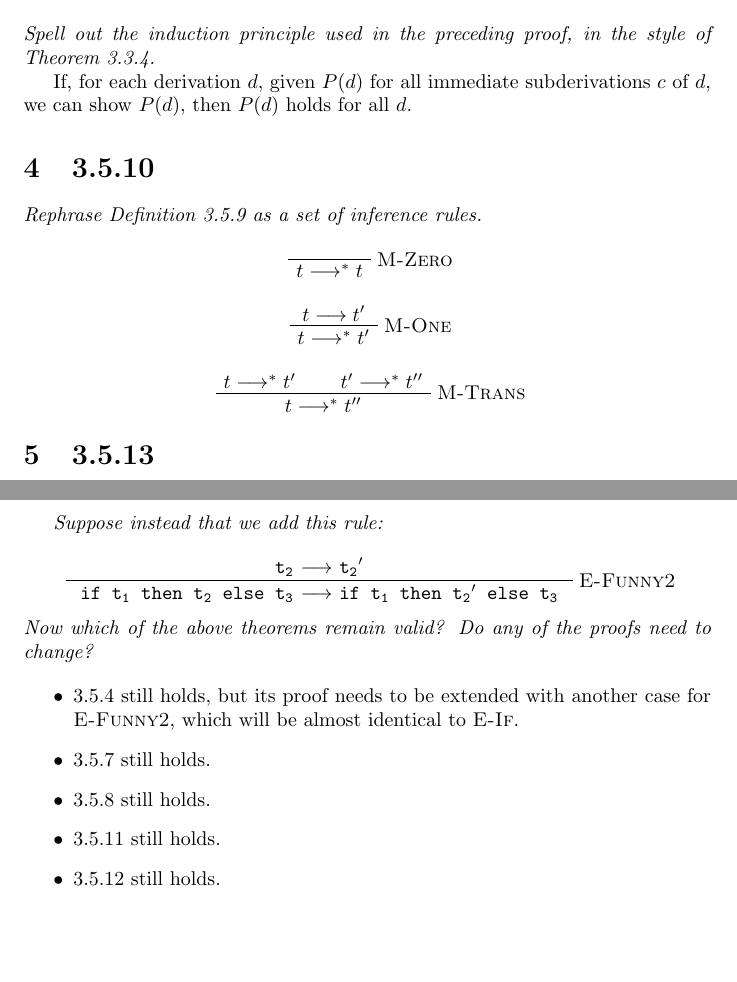
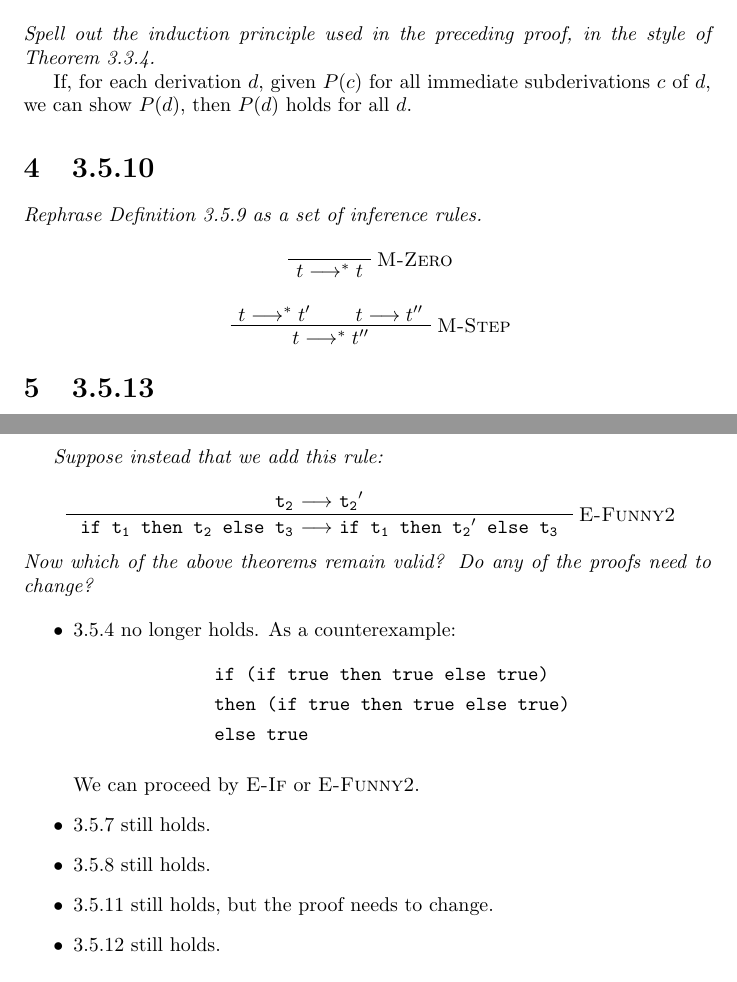
Before and after one commit to nwtnni/tapl, a LaTeX document (chapter-03/doc/chapter-03.tex): two parts of pages 2 and 3 of 5, joined at a grey line, cut so that both start at the same text, the shorter picture padded with empty space. The pictures show the PDF file chapter-03/doc/chapter-03.pdf that the author committed with the source.

Commit message:
Fix smaller errors in exercises

```diff
--- a/chapter-03/doc/chapter-03.tex
+++ b/chapter-03/doc/chapter-03.tex
@@ -93,7 +93,7 @@
     \textit{Spell out the induction principle used in the preceding proof,}
     \textit{in the style of Theorem 3.3.4.}
 
-    If, for each derivation $d$, given $P(d)$ for all immediate subderivations
+    If, for each derivation $d$, given $P(c)$ for all immediate subderivations
     $c$ of $d$, we can show $P(d)$, then $P(d)$ holds for all $d$.
 
 \section{3.5.10}
@@ -163,14 +157,20 @@
     \textit{Do any of the proofs need to change?}
 
     \begin{itemize}
-        \item 3.5.4 still holds, but its proof needs to be extended with another
-            case for \textsc{E-Funny2}, which will be almost identical to \textsc{E-If}.
+        \item 3.5.4 no longer holds. As a counterexample:
+        \begin{align*}
+            &\ms{if (if true then true else true)} \\
+            &\ms{then (if true then true else true)} \\
+            &\ms{else true}
+        \end{align*}
+
+            We can proceed by \textsc{E-If} or \textsc{E-Funny2}.
 
         \item 3.5.7 still holds.
 
         \item 3.5.8 still holds.
 
-        \item 3.5.11 still holds.
+        \item 3.5.11 still holds, but the proof needs to change.
 
         \item 3.5.12 still holds.
     \end{itemize}
```
Also changed, not shown: chapter-03/doc/chapter-03.pdf, chapter-03/doc/chapter-03.tex (10 more changed lines).
